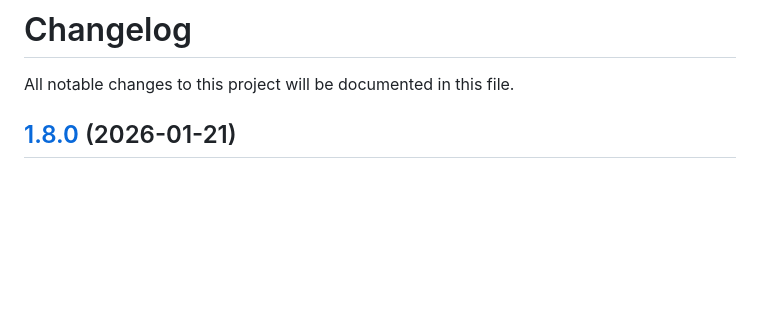
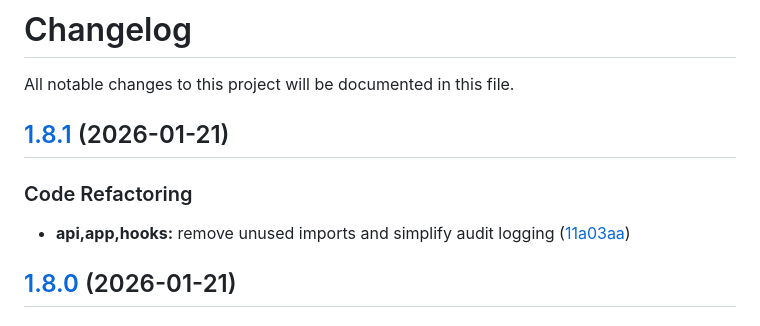
Before and after one commit to maxbolgarin/scanorbit, a Markdown page: CHANGELOG.md, the part around the change. GitHub-like rendering; blank space fills up the shorter version.

Commit message:
chore(release): 1.8.1 [skip ci]
## [1.8.1](https://github.com/maxbolgarin/scanorbit/compare/v1.8.0...v1.8.1) (2026-01-21)

### Code Refactoring

* **api,app,hooks:** remove unused imports and simplify audit logging ([11a03aa](https://github.com/maxbolgarin/scanorbit/commit/11a03aa2371c90b5a4a2f0c06035947c7b3ea1bc))

```diff
--- a/CHANGELOG.md
+++ b/CHANGELOG.md
@@ -1,6 +1,12 @@
 # Changelog
 
 All notable changes to this project will be documented in this file.
+
+## [1.8.1](https://github.com/maxbolgarin/scanorbit/compare/v1.8.0...v1.8.1) (2026-01-21)
+
+### Code Refactoring
+
+* **api,app,hooks:** remove unused imports and simplify audit logging ([11a03aa](https://github.com/maxbolgarin/scanorbit/commit/11a03aa2371c90b5a4a2f0c06035947c7b3ea1bc))
 
 ## [1.8.0](https://github.com/maxbolgarin/scanorbit/compare/v1.7.0...v1.8.0) (2026-01-21)
 
```
